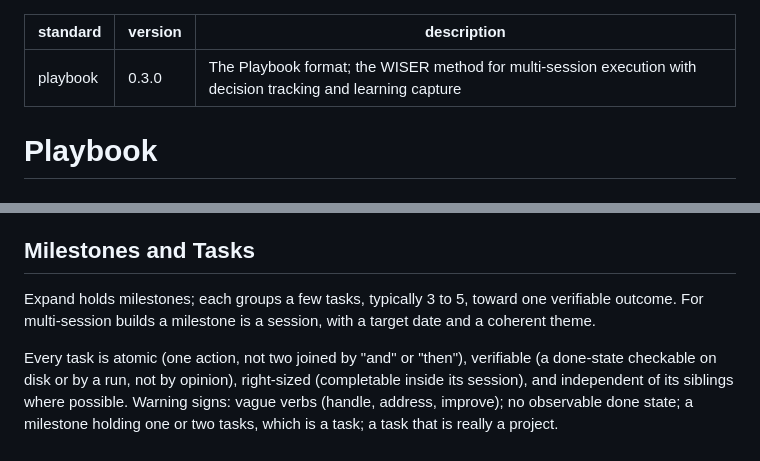
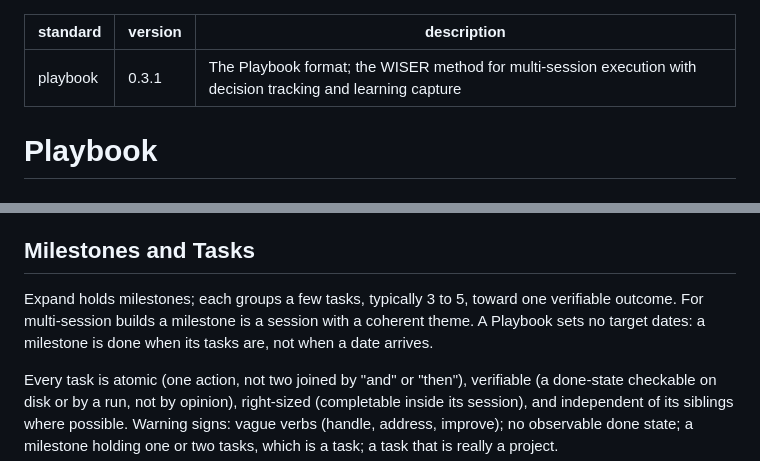
Before and after one commit to wisermethod/wiser, a Markdown page: standards/playbook.md, 2 parts joined by grey strips. GitHub-like rendering.

Commit message:
Playbook standard 0.3.1: a Playbook sets no target dates. Milestones and Tasks said a multi-session milestone is a session "with a target date and a coherent theme"; on the operator's word of 2026-10-20 ("we need to discern why playbooks are suggesting dates and remove that instruction or preference") it now says a milestone is a session with a coherent theme, done when its tasks are, not when a date arrives. CHANGELOG Unreleased gains one line in member terms.
Co-Authored-By: Claude Opus 5.5 (1M context) <noreply@anthropic.com>

```diff
--- a/standards/playbook.md
+++ b/standards/playbook.md
@@ -1,6 +1,6 @@
 ---
 standard: playbook
-version: 0.3.0
+version: 0.3.1
 description: The Playbook format; the WISER method for multi-session execution with decision tracking and learning capture
 ---
 
@@ -41,7 +41,7 @@ Order is fixed and cognitive: constraints, then objective, then unknowns, then p
 
 ## Milestones and Tasks
 
-Expand holds milestones; each groups a few tasks, typically 3 to 5, toward one verifiable outcome. For multi-session builds a milestone is a session, with a target date and a coherent theme.
+Expand holds milestones; each groups a few tasks, typically 3 to 5, toward one verifiable outcome. For multi-session builds a milestone is a session with a coherent theme. A Playbook sets no target dates: a milestone is done when its tasks are, not when a date arrives.
 
 Every task is atomic (one action, not two joined by "and" or "then"), verifiable (a done-state checkable on disk or by a run, not by opinion), right-sized (completable inside its session), and independent of its siblings where possible. Warning signs: vague verbs (handle, address, improve); no observable done state; a milestone holding one or two tasks, which is a task; a task that is really a project.
 
```
Also changed, not shown: CHANGELOG.md (+4 -0 lines).
